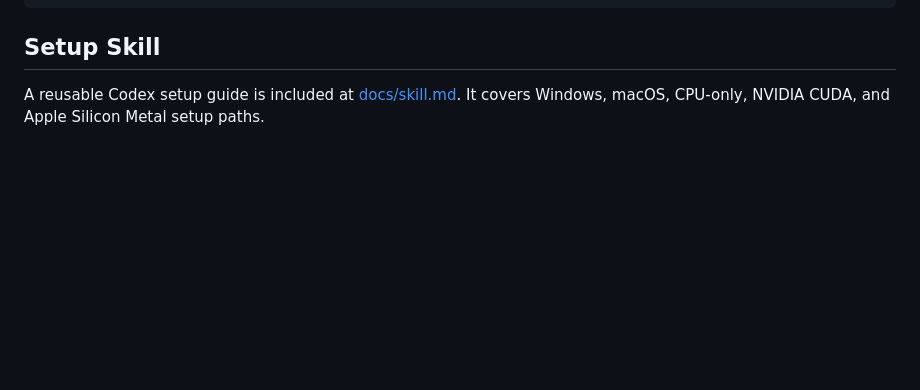
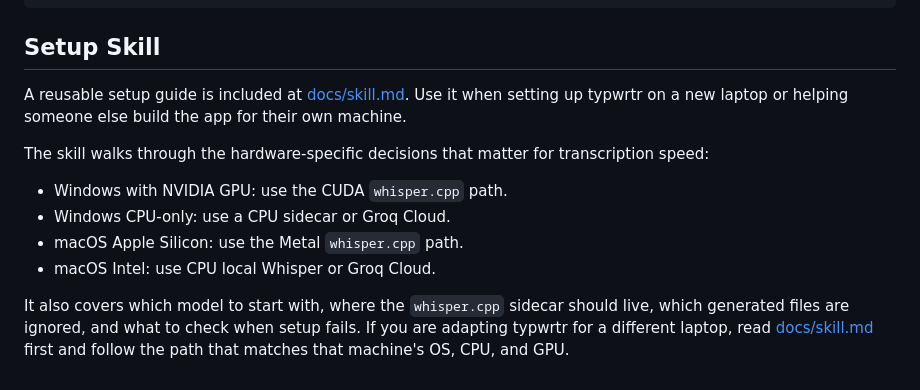
Before and after one commit to kaidhar/typwrtr, a Markdown page: README.md, the part around the change. GitHub-like rendering; blank space fills up the shorter version.

Commit message:
Document setup skill

```diff
--- a/README.md
+++ b/README.md
@@ -138,4 +138,13 @@ cargo check
 
 ## Setup Skill
 
-A reusable Codex setup guide is included at [docs/skill.md](docs/skill.md). It covers Windows, macOS, CPU-only, NVIDIA CUDA, and Apple Silicon Metal setup paths.
+A reusable setup guide is included at [docs/skill.md](docs/skill.md). Use it when setting up typwrtr on a new laptop or helping someone else build the app for their own machine.
+
+The skill walks through the hardware-specific decisions that matter for transcription speed:
+
+- Windows with NVIDIA GPU: use the CUDA `whisper.cpp` path.
+- Windows CPU-only: use a CPU sidecar or Groq Cloud.
+- macOS Apple Silicon: use the Metal `whisper.cpp` path.
+- macOS Intel: use CPU local Whisper or Groq Cloud.
+
+It also covers which model to start with, where the `whisper.cpp` sidecar should live, which generated files are ignored, and what to check when setup fails. If you are adapting typwrtr for a different laptop, read [docs/skill.md](docs/skill.md) first and follow the path that matches that machine's OS, CPU, and GPU.
```
